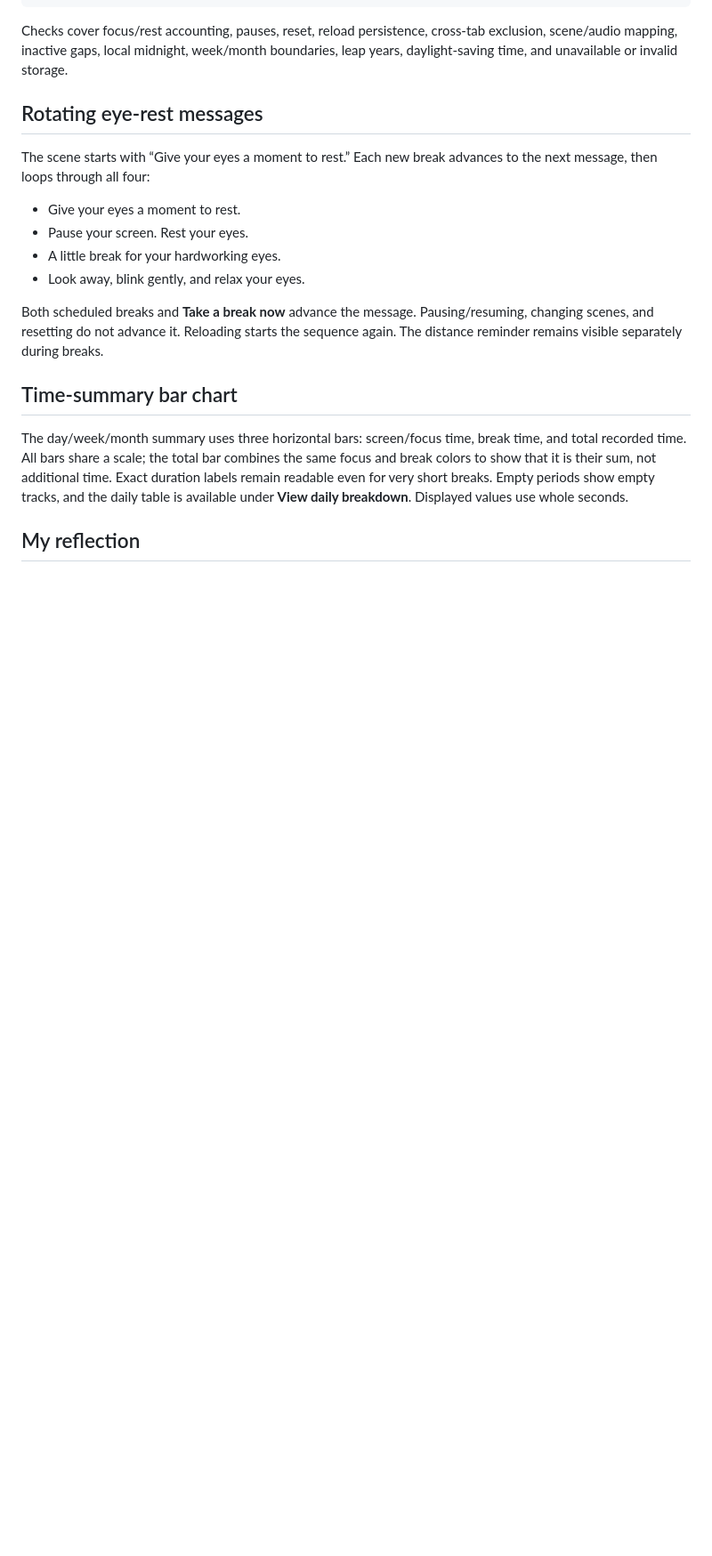
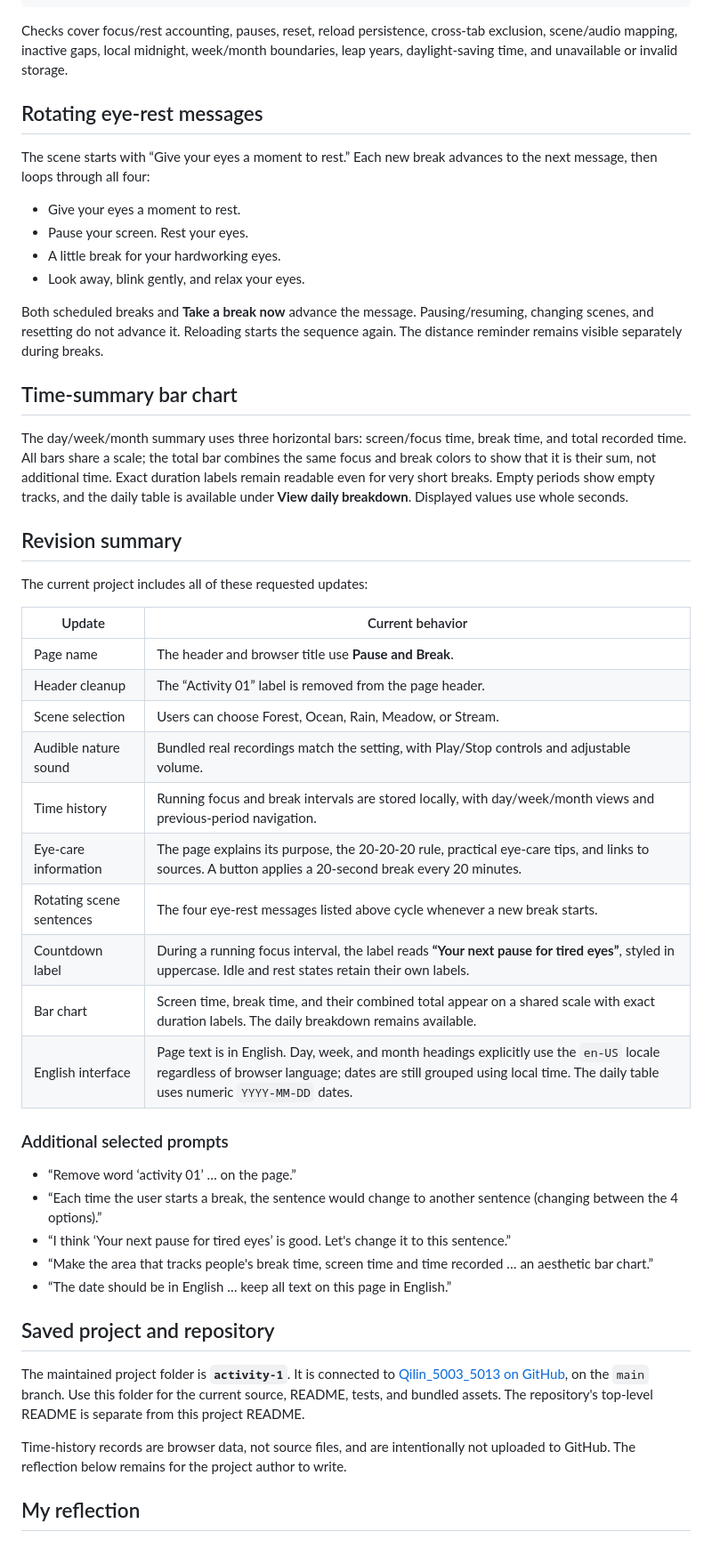
Before and after one commit to chen13711380988-coder/Qilin_5003_5013, a Markdown page: activity-1/README.md, the part around one of its changes. Shown at 89% size. Rendered like a GitHub page; blank space fills up the shorter version.

Commit message:
Document all completed Pause and Break revisions

```diff
--- a/activity-1/README.md
+++ b/activity-1/README.md
@@ -142,6 +143,37 @@ Both scheduled breaks and **Take a break now** advance the message. Pausing/resu
 
 The day/week/month summary uses three horizontal bars: screen/focus time, break time, and total recorded time. All bars share a scale; the total bar combines the same focus and break colors to show that it is their sum, not additional time. Exact duration labels remain readable even for very short breaks. Empty periods show empty tracks, and the daily table is available under **View daily breakdown**. Displayed values use whole seconds.
 
+## Revision summary
+
+The current project includes all of these requested updates:
+
+| Update | Current behavior |
+| --- | --- |
+| Page name | The header and browser title use **Pause and Break**. |
+| Header cleanup | The “Activity 01” label is removed from the page header. |
+| Scene selection | Users can choose Forest, Ocean, Rain, Meadow, or Stream. |
+| Audible nature sound | Bundled real recordings match the setting, with Play/Stop controls and adjustable volume. |
+| Time history | Running focus and break intervals are stored locally, with day/week/month views and previous-period navigation. |
+| Eye-care information | The page explains its purpose, the 20-20-20 rule, practical eye-care tips, and links to sources. A button applies a 20-second break every 20 minutes. |
+| Rotating scene sentences | The four eye-rest messages listed above cycle whenever a new break starts. |
+| Countdown label | During a running focus interval, the label reads **“Your next pause for tired eyes”**, styled in uppercase. Idle and rest states retain their own labels. |
+| Bar chart | Screen time, break time, and their combined total appear on a shared scale with exact duration labels. The daily breakdown remains available. |
+| English interface | Page text is in English. Day, week, and month headings explicitly use the `en-US` locale regardless of browser language; dates are still grouped using local time. The daily table uses numeric `YYYY-MM-DD` dates. |
+
+### Additional selected prompts
+
+- “Remove word ‘activity 01’ … on the page.”
+- “Each time the user starts a break, the sentence would change to another sentence (changing between the 4 options).”
+- “I think ‘Your next pause for tired eyes’ is good. Let's change it to this sentence.”
+- “Make the area that tracks people's break time, screen time and time recorded … an aesthetic bar chart.”
+- “The date should be in English … keep all text on this page in English.”
+
+## Saved project and repository
+
+The maintained project folder is **`activity-1`**. It is connected to [Qilin_5003_5013 on GitHub](https://github.com/chen13711380988-coder/Qilin_5003_5013/tree/main/activity-1), on the `main` branch. Use this folder for the current source, README, tests, and bundled assets. The repository's top-level README is separate from this project README.
+
+Time-history records are browser data, not source files, and are intentionally not uploaded to GitHub. The reflection below remains for the project author to write.
+
 ## My reflection
 
 <!-- Write your own short reflection here. -->
```
Also changed, not shown: other parts of activity-1/README.md (+3 -2 lines).
